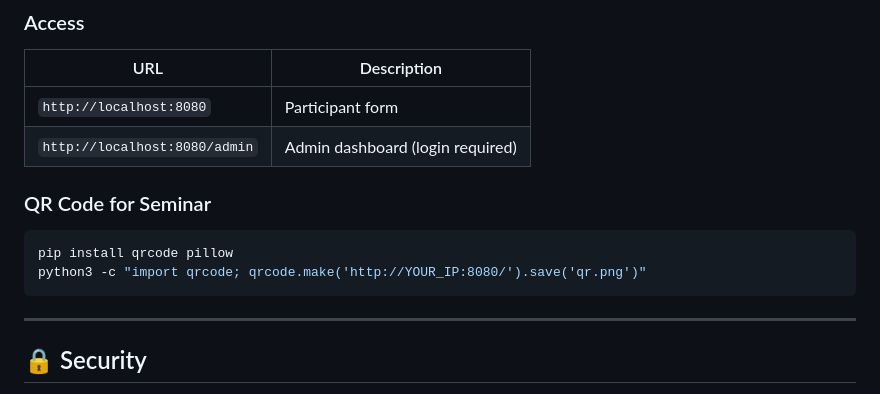
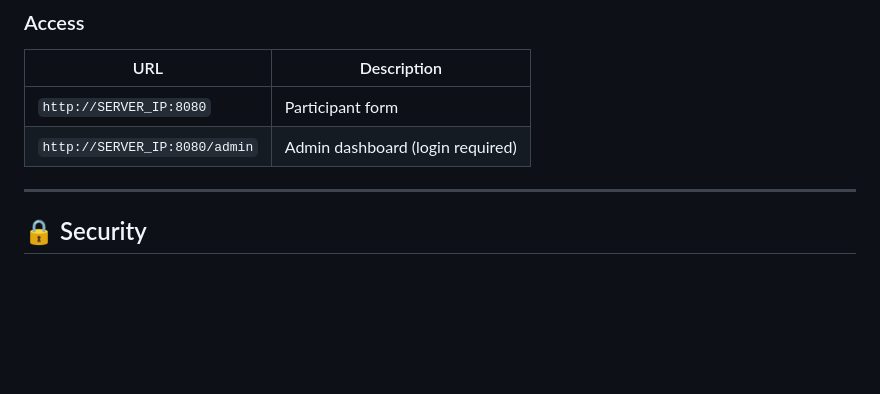
Before and after one commit to utkukose/XAI-Health-Demo-with-Digital-Twin, a Markdown page: README.md, the part around the change. GitHub-like rendering; blank space fills up the shorter version.

````diff
--- a/README.md
+++ b/README.md
@@ -208,15 +208,8 @@ nohup uvicorn main:app --host 0.0.0.0 --port 8080 > server.log 2>&1 &
 
 | URL | Description |
 |---|---|
-| `http://localhost:8080` | Participant form |
-| `http://localhost:8080/admin` | Admin dashboard (login required) |
-
-### QR Code for Seminar
-
-```bash
-pip install qrcode pillow
-python3 -c "import qrcode; qrcode.make('http://YOUR_IP:8080/').save('qr.png')"
-```
+| `http://SERVER_IP:8080` | Participant form |
+| `http://SERVER_IP:8080/admin` | Admin dashboard (login required) |
 
 ---
 
````
